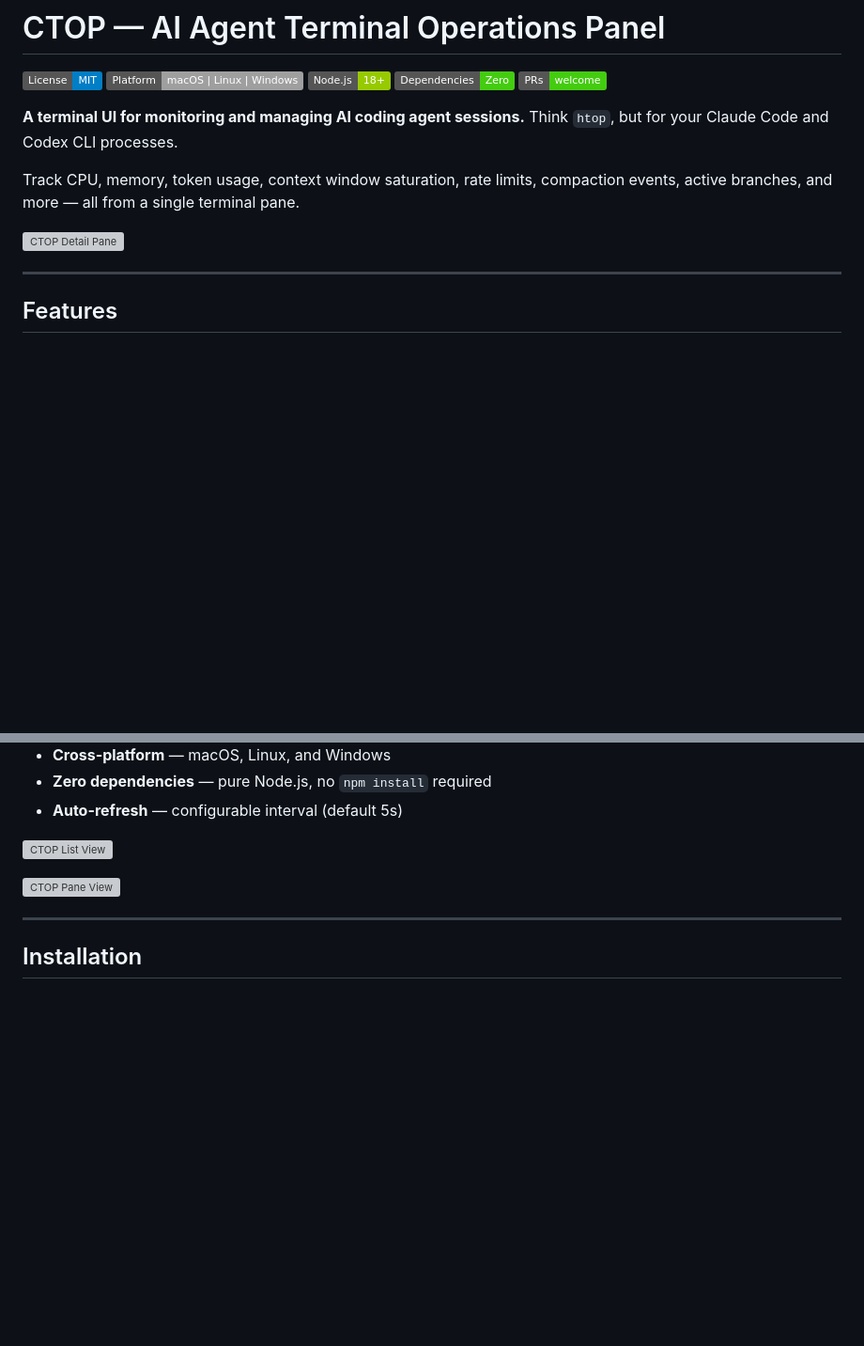
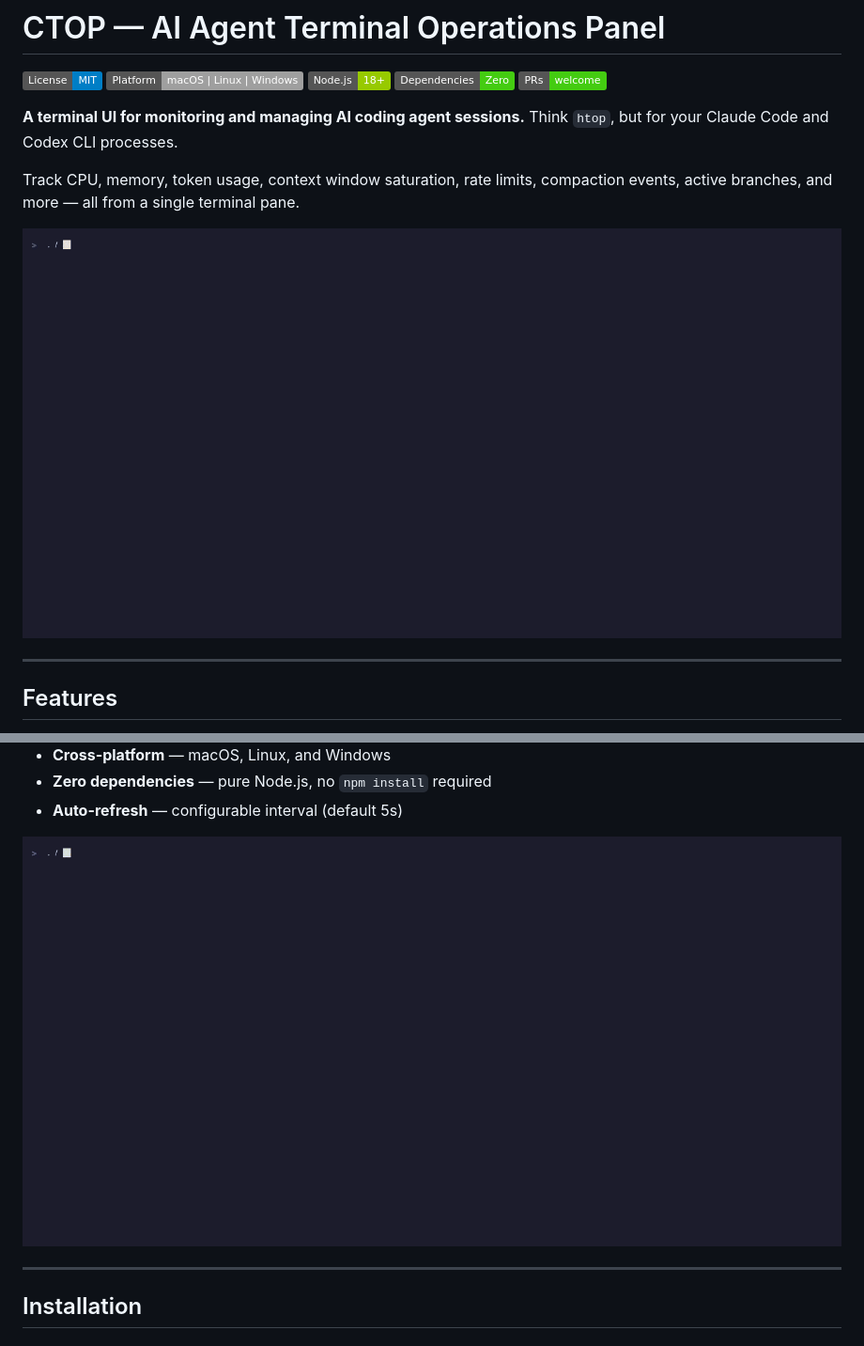
Before and after one commit to aakashadesara/ctop, a Markdown page: README.md, 2 parts joined by grey strips. Shown at 94% size. GitHub-like rendering; pictures changed too: assets/features.gif (added), assets/hero.gif (added); badges without logos; blank space fills up the shorter version; grey boxes are pictures that could not be loaded.

```diff
--- a/README.md
+++ b/README.md
@@ -10,7 +10,7 @@
 
 Track CPU, memory, token usage, context window saturation, rate limits, compaction events, active branches, and more — all from a single terminal pane.
 
-![CTOP Detail Pane](assets/detail-pane.svg)
+![CTOP Demo](assets/hero.gif)
 
 ---
 
@@ -44,9 +44,7 @@ Track CPU, memory, token usage, context window saturation, rate limits, compacti
 - **Zero dependencies** — pure Node.js, no `npm install` required
 - **Auto-refresh** — configurable interval (default 5s)
 
-![CTOP List View](assets/list-view.svg)
-
-![CTOP Pane View](assets/pane-view.svg)
+![CTOP Features](assets/features.gif)
 
 ---
 
```
Also changed, not shown: other parts of README.md (+1 -2 lines), 9 other files.
